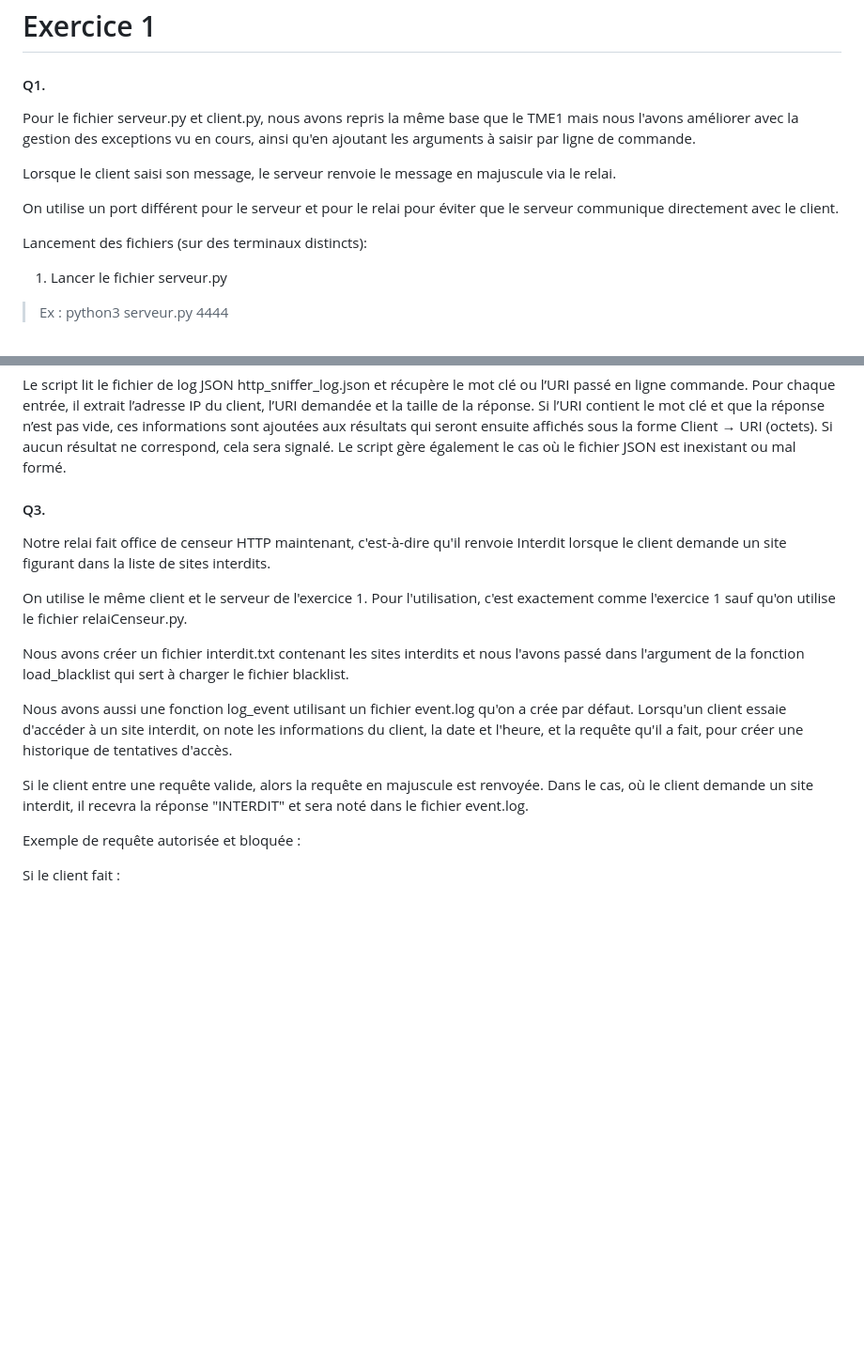
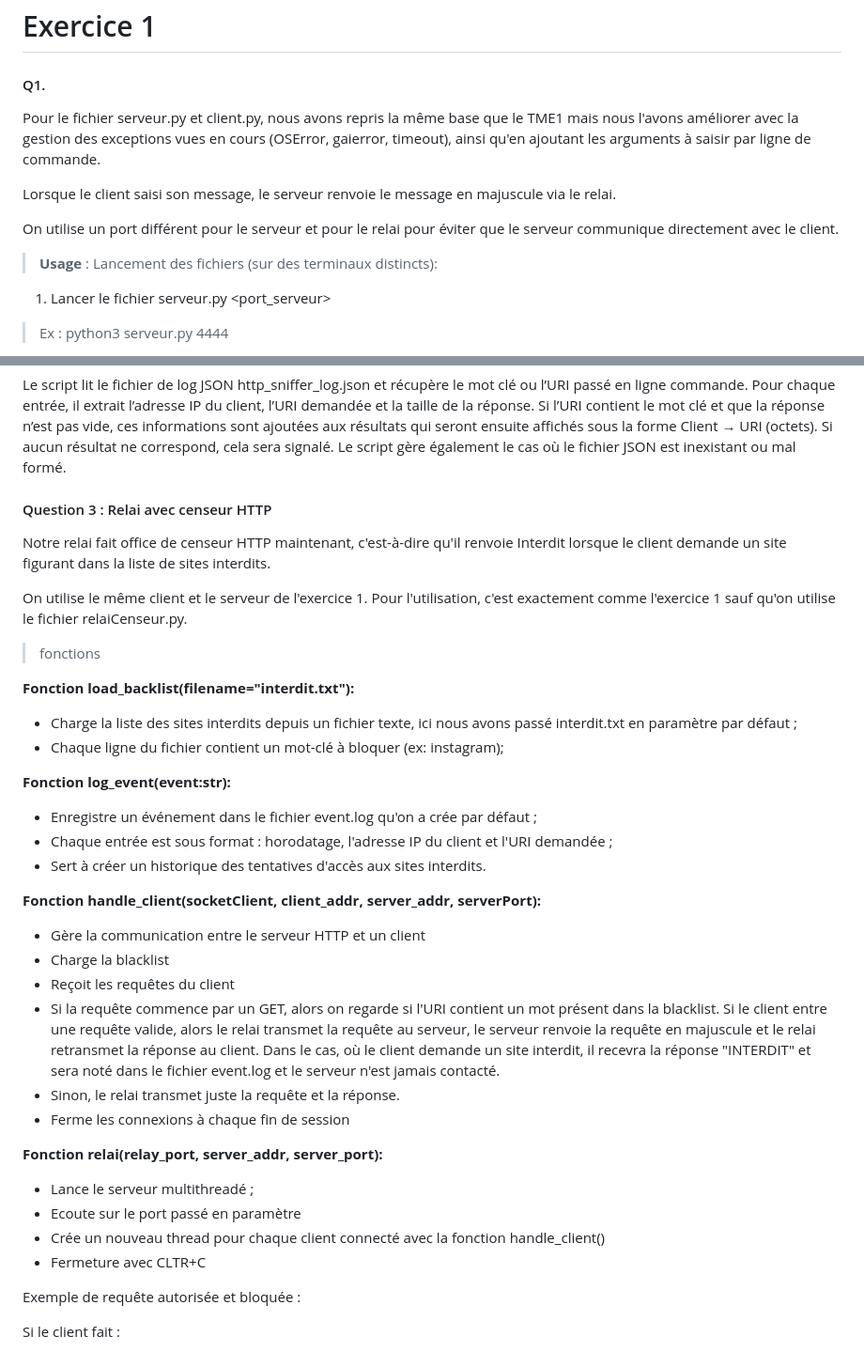
Before and after one commit to hafsakzoun/PROGRES_MiniProjet1, a Markdown page: Mini_Projet1.md, 2 parts joined by grey strips. Shown at 94% size. GitHub-like rendering; blank space fills up the shorter version.

Commit message:
MarkDown qst 3

```diff
--- a/Mini_Projet1.md
+++ b/Mini_Projet1.md
@@ -21,13 +21,13 @@ Client ⇄ [ Relai TCP ] ⇄ Serveur
 
 #### Q1.
 
-Pour le fichier serveur.py et client.py, nous avons repris la même base que le TME1 mais nous l'avons améliorer avec la gestion des exceptions vu en cours, ainsi qu'en ajoutant les arguments à saisir par ligne de commande.
+Pour le fichier serveur.py et client.py, nous avons repris la même base que le TME1 mais nous l'avons améliorer avec la gestion des exceptions vues en cours (OSError, gaierror, timeout), ainsi qu'en ajoutant les arguments à saisir par ligne de commande.
 
 Lorsque le client saisi son message, le serveur renvoie le message en majuscule via le relai.
 
 On utilise un port différent pour le serveur et pour le relai pour éviter que le serveur communique directement avec le client.
 
-Lancement des fichiers (sur des terminaux distincts):
+> **Usage** : Lancement des fichiers (sur des terminaux distincts):
 
-1) Lancer le fichier serveur.py
+1) Lancer le fichier serveur.py <port_serveur>
 > Ex : python3 serveur.py 4444
@@ -148,17 +148,36 @@ Le serveur HTTP reste identique à celui de la question 1.
 Le script lit le fichier de log JSON http_sniffer_log.json et récupère le mot clé ou l’URI passé en ligne commande. Pour chaque entrée, il extrait l’adresse IP du client, l’URI demandée et la taille de la réponse. Si l’URI contient le mot clé et que la réponse n’est pas vide, ces informations sont ajoutées aux résultats qui seront ensuite affichés sous la forme Client → URI (octets). Si aucun résultat ne correspond, cela sera signalé. Le script gère également le cas où le fichier JSON est inexistant ou mal formé.
 
 
-#### Q3.
+#### Question 3 : Relai avec censeur HTTP
 
 Notre relai fait office de censeur HTTP maintenant, c'est-à-dire qu'il renvoie Interdit lorsque le client demande un site figurant dans la liste de sites interdits.
 
 On utilise le même client et le serveur de l'exercice 1. Pour l'utilisation, c'est exactement comme l'exercice 1 sauf qu'on utilise le fichier relaiCenseur.py.
 
-Nous avons créer un fichier interdit.txt contenant les sites interdits et nous l'avons passé dans l'argument de la fonction load_blacklist qui sert à charger le fichier blacklist.
+> fonctions
 
-Nous avons aussi une fonction log_event utilisant un fichier event.log qu'on a crée par défaut. Lorsqu'un client essaie d'accéder à un site interdit, on note les informations du client, la date et l'heure, et la requête qu'il a fait, pour créer une historique de tentatives d'accès.
+**Fonction load_backlist(filename="interdit.txt"):**
+- Charge la liste des sites interdits depuis un fichier texte, ici nous avons passé interdit.txt en paramètre par défaut ;
+- Chaque ligne du fichier contient un mot-clé à bloquer (ex: instagram);
 
-Si le client entre une requête valide, alors la requête en majuscule est renvoyée. Dans le cas, où le client demande un site interdit, il recevra la réponse "INTERDIT" et sera noté dans le fichier event.log.
+**Fonction log_event(event:str):**
+- Enregistre un événement dans le fichier event.log qu'on a crée par défaut ;
+- Chaque entrée est sous format : horodatage, l'adresse IP du client et l'URI demandée ;
+- Sert à créer un historique des tentatives d'accès aux sites interdits.
+
+**Fonction handle_client(socketClient, client_addr, server_addr, serverPort):**
+- Gère la communication entre le serveur HTTP et un client
+- Charge la blacklist
+- Reçoit les requêtes du client
+- Si la requête commence par un GET, alors on regarde si l'URI contient un mot présent dans la blacklist. Si le client entre une requête valide, alors le relai transmet la requête au serveur, le serveur renvoie la requête en majuscule et le relai retransmet la réponse au client. Dans le cas, où le client demande un site interdit, il recevra la réponse "INTERDIT" et sera noté dans le fichier event.log et le serveur n'est jamais contacté.
+- Sinon, le relai transmet juste la requête et la réponse.
+- Ferme les connexions à chaque fin de session
+
+**Fonction relai(relay_port, server_addr, server_port):**
+- Lance le serveur multithreadé ;
+- Ecoute sur le port passé en paramètre
+- Crée un nouveau thread pour chaque client connecté avec la fonction handle_client()
+- Fermeture avec CLTR+C
 
 Exemple de requête autorisée et bloquée :
 
```
Also changed, not shown: other parts of Mini_Projet1.md (+2 -2 lines).
